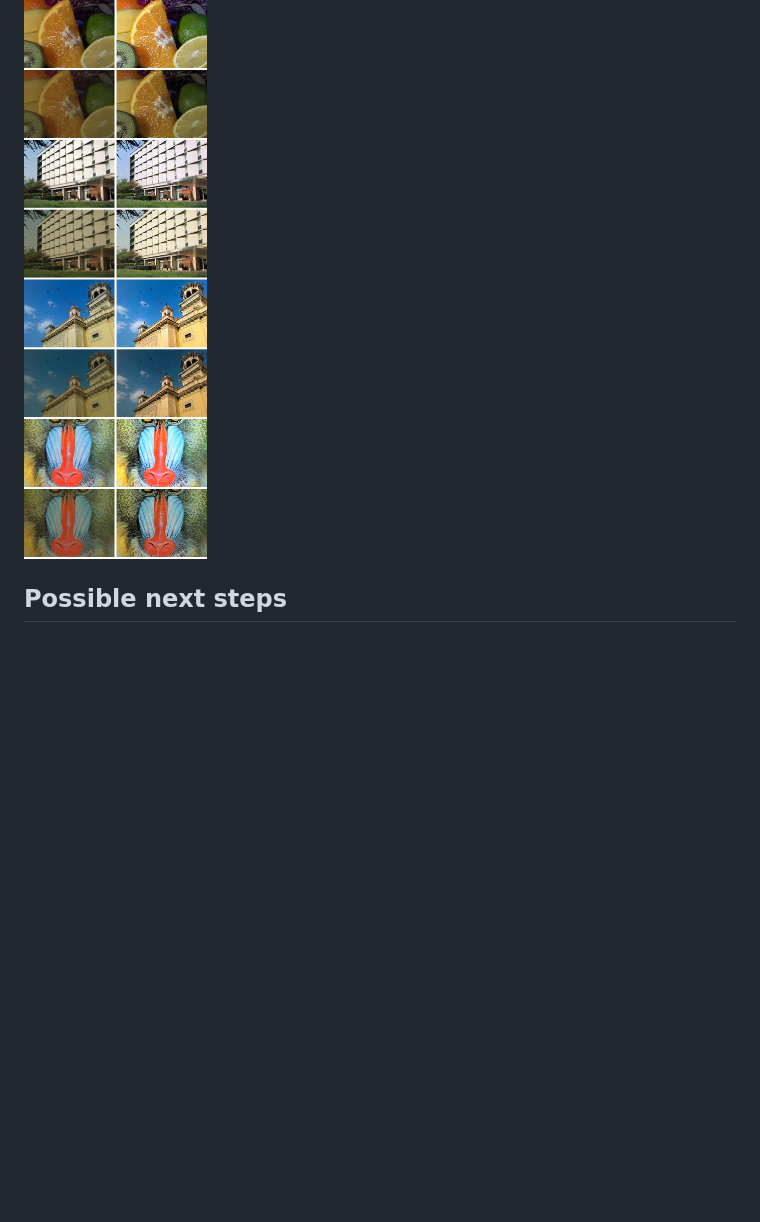
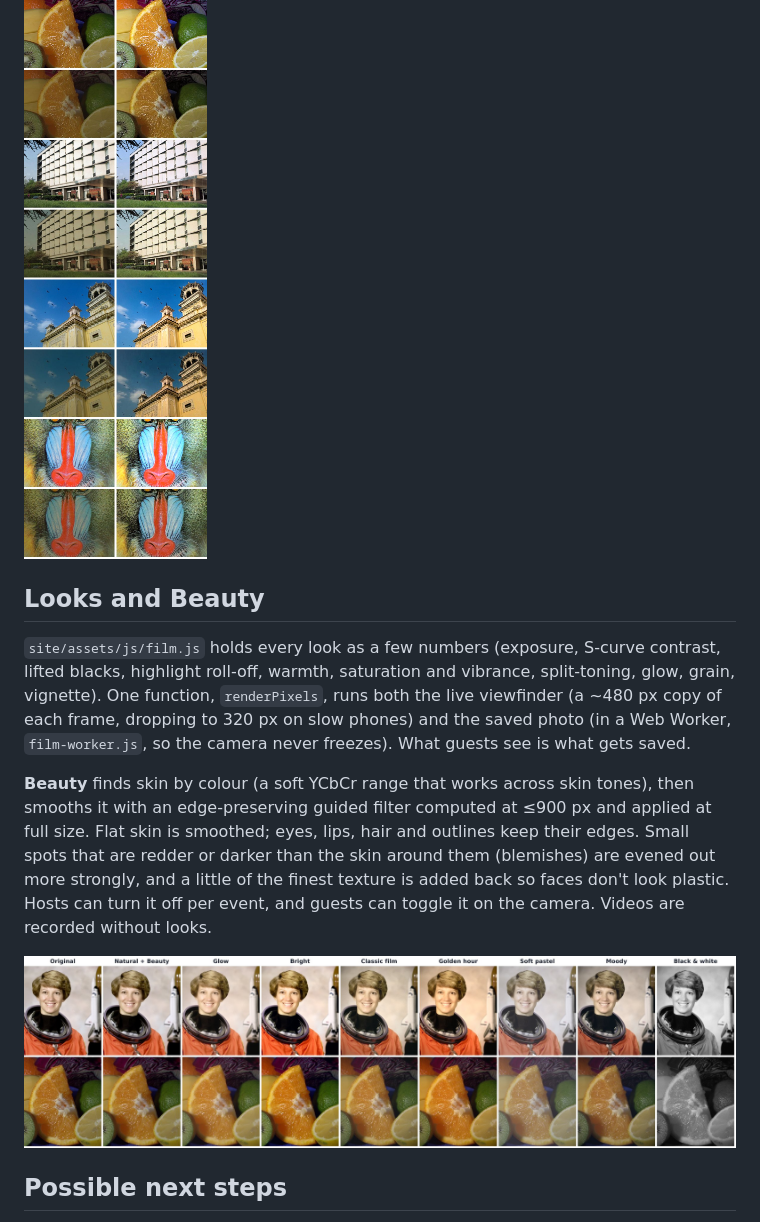
Before and after one commit to bawcejawn/AfterFlash, a Markdown page: docs/ARCHITECTURE.md, the part around the change. Drawn GitHub-style; pictures changed too: docs/img/looks.jpg (added); blank space fills up the shorter version.

```diff
--- a/docs/ARCHITECTURE.md
+++ b/docs/ARCHITECTURE.md
@@ -68,6 +68,14 @@ Dull or dark photos improve clearly, and good photos change very little. Origina
 
 ![Enhance on sample photos: left = before, right = after; odd rows = original, even rows = a dull, dark, warm-cast version](img/enhance-samples.jpg)
 
+## Looks and Beauty
+
+`site/assets/js/film.js` holds every look as a few numbers (exposure, S-curve contrast, lifted blacks, highlight roll-off, warmth, saturation and vibrance, split-toning, glow, grain, vignette). One function, `renderPixels`, runs both the live viewfinder (a ~480 px copy of each frame, dropping to 320 px on slow phones) and the saved photo (in a Web Worker, `film-worker.js`, so the camera never freezes). What guests see is what gets saved.
+
+**Beauty** finds skin by colour (a soft YCbCr range that works across skin tones), then smooths it with an edge-preserving guided filter computed at ≤900 px and applied at full size. Flat skin is smoothed; eyes, lips, hair and outlines keep their edges. Small spots that are redder or darker than the skin around them (blemishes) are evened out more strongly, and a little of the finest texture is added back so faces don't look plastic. Hosts can turn it off per event, and guests can toggle it on the camera. Videos are recorded without looks.
+
+![Looks](img/looks.jpg)
+
 ## Possible next steps
 
 - **IPFS second copy:** pin originals to a free IPFS pinning tier or your own node, and store the CID next to the hash.
```
Also changed, not shown: README.md (+3 -1 lines), 17 other files.
